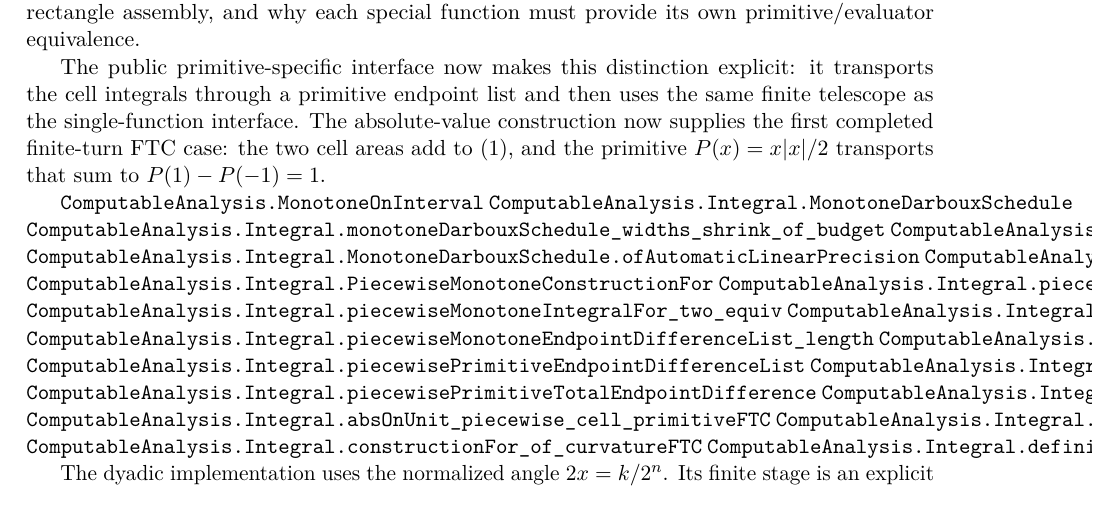
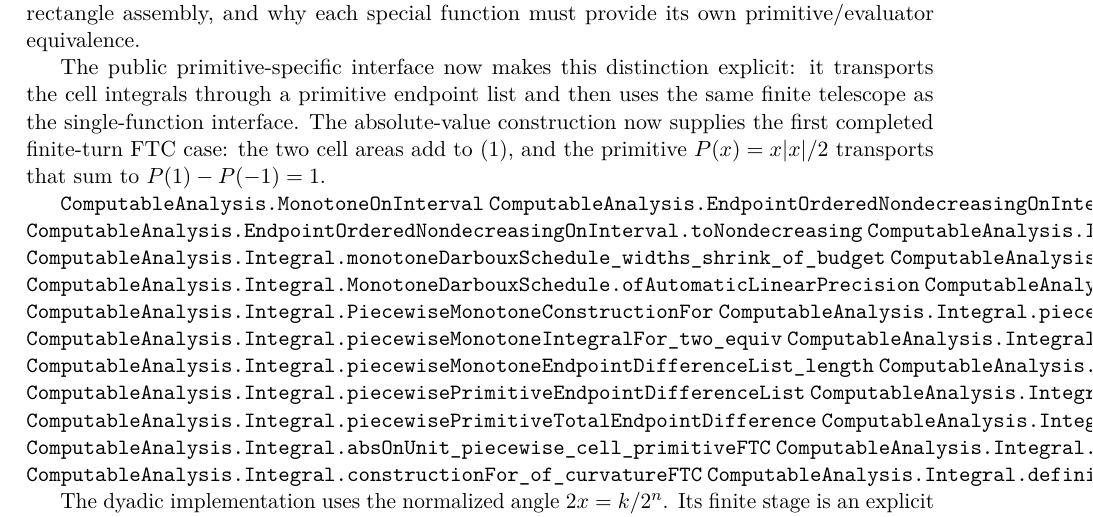
Before and after one commit to liuyao12/computable-analysis, a LaTeX thesis (blueprint/src/web.tex, which reads blueprint/src/03-integrals.tex): part of page 39 of 103, cut so that both start at the same text. Compiled offline with pdfLaTeX.

Commit message:
Add endpoint ordered monotonicity certificate

```diff
--- a/blueprint/src/03-integrals.tex
+++ b/blueprint/src/03-integrals.tex
@@ -158,6 +158,8 @@ case: the two cell areas add to (1), and the primitive
 \(P(x)=x\lvert x\rvert/2\) transports that sum to \(P(1)-P(-1)=1\).
 
 \lean{ComputableAnalysis.MonotoneOnInterval}
+\lean{ComputableAnalysis.EndpointOrderedNondecreasingOnInterval}
+\lean{ComputableAnalysis.EndpointOrderedNondecreasingOnInterval.toNondecreasing}
 \lean{ComputableAnalysis.Integral.MonotoneDarbouxSchedule}
 \lean{ComputableAnalysis.Integral.monotoneDarbouxSchedule_widths_shrink_of_budget}
 \lean{ComputableAnalysis.Integral.monotoneDarbouxSchedule_linear_precision_budget}
```
Also changed, not shown: 2 other files.
